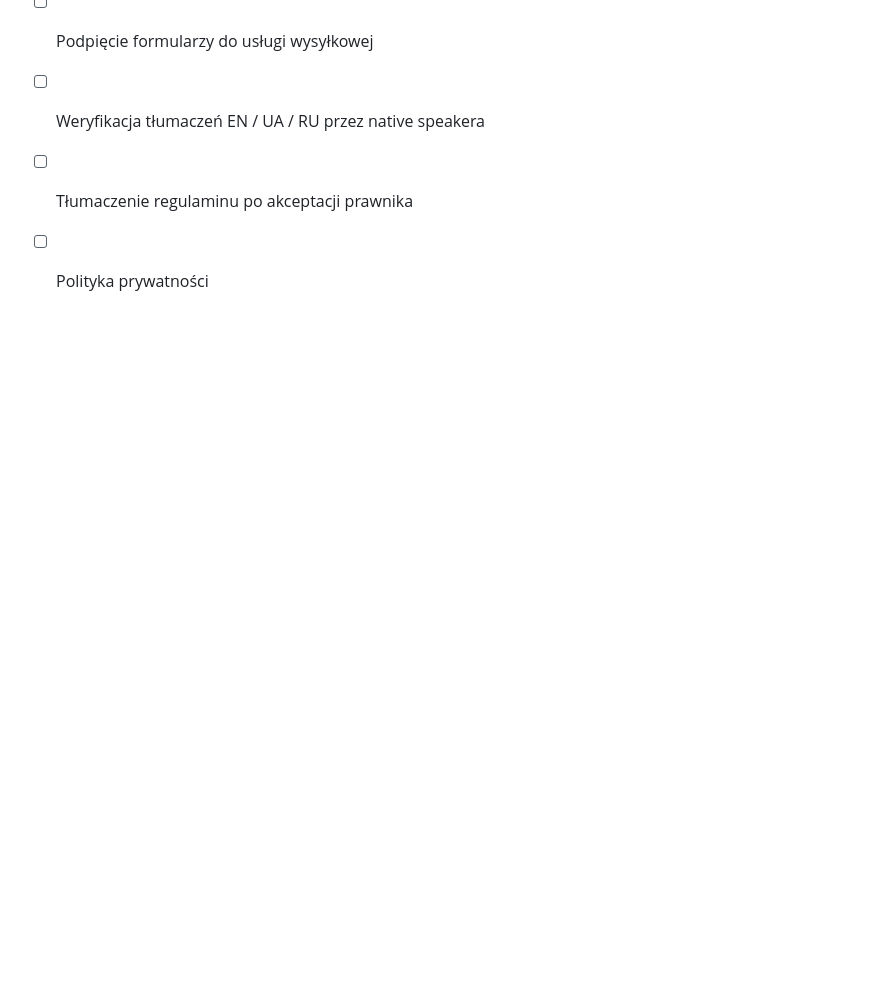
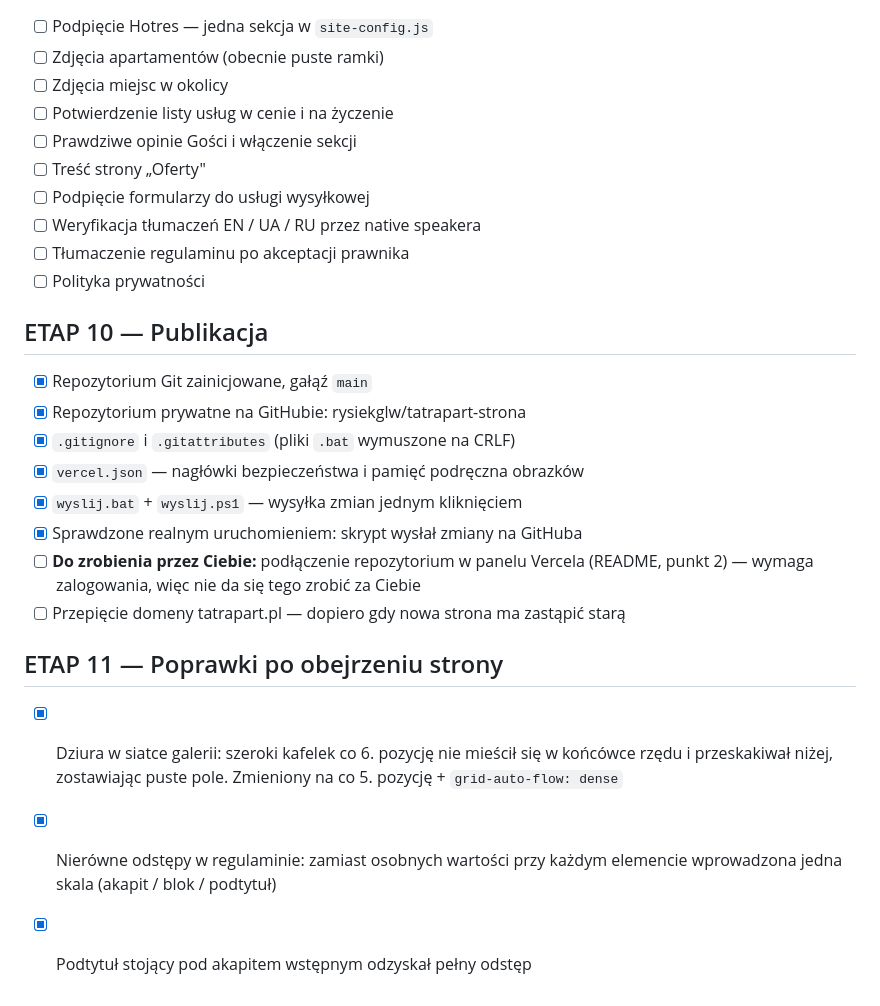
Before and after one commit to rysiekglw/tatrapart-strona, a Markdown page: PROJECT-CHECKLIST.md, the part around the change. Drawn GitHub-style; blank space fills up the shorter version.

Commit message:
Lista kontrolna: etap publikacji i poprawki wygladu

```diff
--- a/PROJECT-CHECKLIST.md
+++ b/PROJECT-CHECKLIST.md
@@ -107,3 +107,22 @@ Legenda: `[x]` gotowe · `[ ]` do zrobienia · `[!]` czekam na decyzję od Ciebi
 - [ ] Weryfikacja tłumaczeń EN / UA / RU przez native speakera
 - [ ] Tłumaczenie regulaminu po akceptacji prawnika
 - [ ] Polityka prywatności
+
+## ETAP 10 — Publikacja
+- [x] Repozytorium Git zainicjowane, gałąź `main`
+- [x] Repozytorium prywatne na GitHubie: rysiekglw/tatrapart-strona
+- [x] `.gitignore` i `.gitattributes` (pliki `.bat` wymuszone na CRLF)
+- [x] `vercel.json` — nagłówki bezpieczeństwa i pamięć podręczna obrazków
+- [x] `wyslij.bat` + `wyslij.ps1` — wysyłka zmian jednym kliknięciem
+- [x] Sprawdzone realnym uruchomieniem: skrypt wysłał zmiany na GitHuba
+- [ ] **Do zrobienia przez Ciebie:** podłączenie repozytorium w panelu Vercela
+      (README, punkt 2) — wymaga zalogowania, więc nie da się tego zrobić za Ciebie
+- [ ] Przepięcie domeny tatrapart.pl — dopiero gdy nowa strona ma zastąpić starą
+
+## ETAP 11 — Poprawki po obejrzeniu strony
+- [x] Dziura w siatce galerii: szeroki kafelek co 6. pozycję nie mieścił się
+      w końcówce rzędu i przeskakiwał niżej, zostawiając puste pole.
+      Zmieniony na co 5. pozycję + `grid-auto-flow: dense`
+- [x] Nierówne odstępy w regulaminie: zamiast osobnych wartości przy każdym
+      elemencie wprowadzona jedna skala (akapit / blok / podtytuł)
+- [x] Podtytuł stojący pod akapitem wstępnym odzyskał pełny odstęp
```
